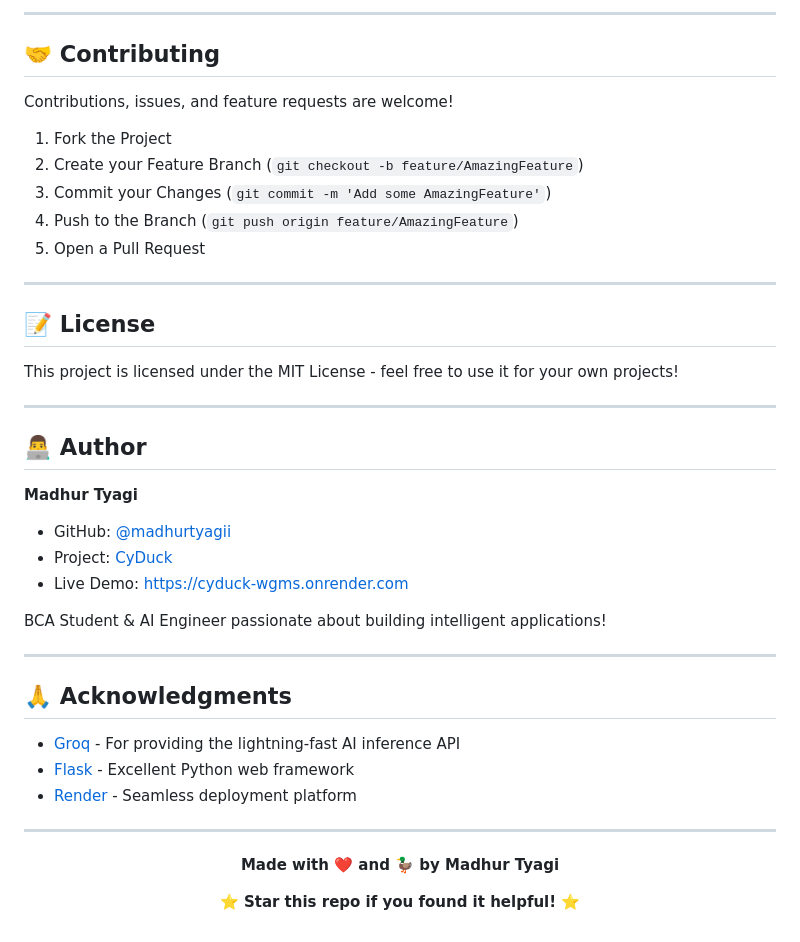
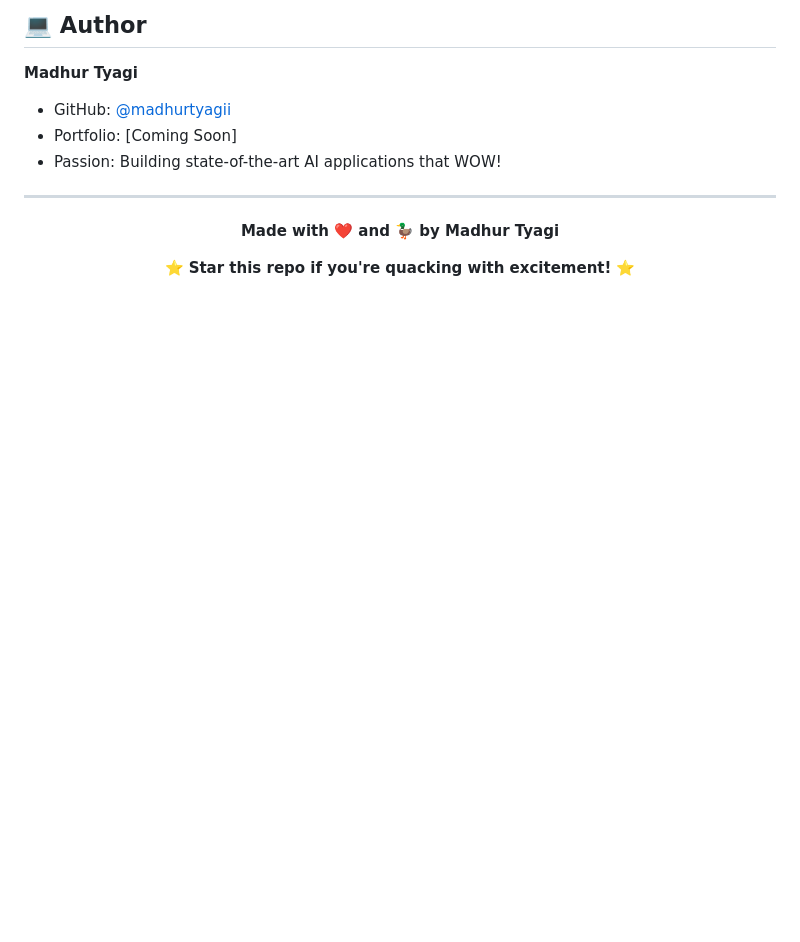
Before and after one commit to madhurtyagii/CyDuck, a Markdown page: README.md, the part around one of its changes. Rendered like a GitHub page; blank space fills up the shorter version.

```diff
--- a/README.md
+++ b/README.md
@@ -161,40 +92,10 @@ CyDuck/
----
-
-## 🤝 Contributing
-
-Contributions, issues, and feature requests are welcome!
-
-1. Fork the Project
-2. Create your Feature Branch (`git checkout -b feature/AmazingFeature`)
-3. Commit your Changes (`git commit -m 'Add some AmazingFeature'`)
-4. Push to the Branch (`git push origin feature/AmazingFeature`)
-5. Open a Pull Request
-
----
-
-## 📝 License
-
-This project is licensed under the MIT License - feel free to use it for your own projects!
-
----
-
-## 👨‍💻 Author
+## ‍💻 Author
 
 **Madhur Tyagi**
 
 - GitHub: [@madhurtyagii](https://github.com/madhurtyagii)
-- Project: [CyDuck](https://github.com/madhurtyagii/CyDuck)
-- Live Demo: [https://cyduck-wgms.onrender.com](https://cyduck-wgms.onrender.com)
-
-BCA Student & AI Engineer passionate about building intelligent applications!
-
----
-
-## 🙏 Acknowledgments
-
-- [Groq](https://groq.com) - For providing the lightning-fast AI inference API
-- [Flask](https://flask.palletsprojects.com/) - Excellent Python web framework
-- [Render](https://render.com) - Seamless deployment platform
+- Portfolio: [Coming Soon]
+- Passion: Building state-of-the-art AI applications that WOW!
 
 ---
 
@@ -202,6 +103,6 @@ BCA Student & AI Engineer passionate about building intelligent applications!
 
 **Made with ❤️ and 🦆 by Madhur Tyagi**
 
-⭐ **Star this repo if you found it helpful!** ⭐
+⭐ **Star this repo if you're quacking with excitement!** ⭐
 
 </div>
```
Also changed, not shown: other parts of README.md (+42 -111 lines).
